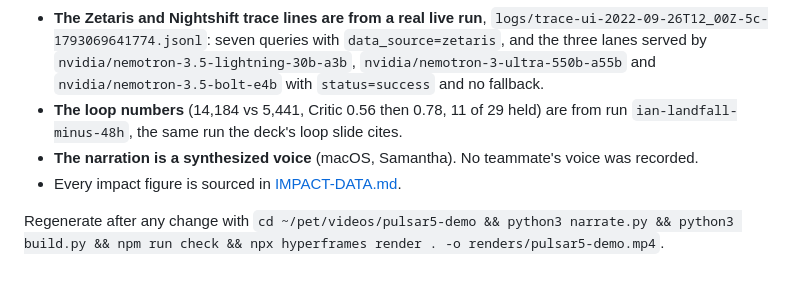
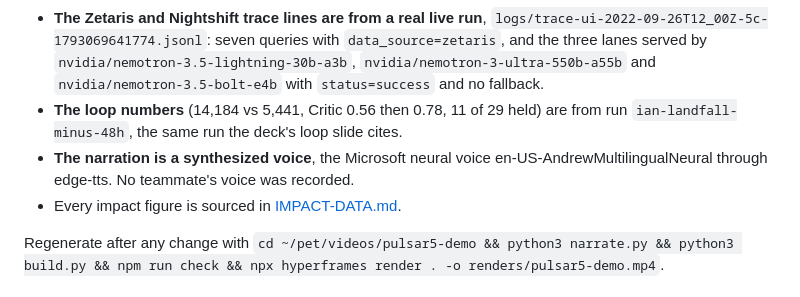
Before and after one commit to lazizbekravshanov/pulsar5, a Markdown page: docs/SUBMISSION.md, the part around one of its changes. Drawn GitHub-style.

```diff
--- a/docs/SUBMISSION.md
+++ b/docs/SUBMISSION.md
@@ -71,7 +71,7 @@ What a judge should know about how it was made, so nothing on screen overclaims:
 - **The console frames are real.** Captured at 1920x1080 from the public deployment, pulsar5-nine.vercel.app, by driving the actual page. That deployment runs SAMPLE_MODE, so its header reads "Zetaris from cache / Nightshift recorded" and the plan panel says "Models that answered: none, fell back". The narration does not claim Nemotron over those frames.
 - **The Zetaris and Nightshift trace lines are from a real live run**, `logs/trace-ui-2022-09-26T12_00Z-5c-1793069641774.jsonl`: seven queries with `data_source=zetaris`, and the three lanes served by `nvidia/nemotron-3.5-lightning-30b-a3b`, `nvidia/nemotron-3-ultra-550b-a55b` and `nvidia/nemotron-3.5-bolt-e4b` with `status=success` and no fallback.
 - **The loop numbers** (14,184 vs 5,441, Critic 0.56 then 0.78, 11 of 29 held) are from run `ian-landfall-minus-48h`, the same run the deck's loop slide cites.
-- **The narration is a synthesized voice** (macOS, Samantha). No teammate's voice was recorded.
+- **The narration is a synthesized voice**, the Microsoft neural voice en-US-AndrewMultilingualNeural through edge-tts. No teammate's voice was recorded.
 - Every impact figure is sourced in [IMPACT-DATA.md](IMPACT-DATA.md).
 
 Regenerate after any change with `cd ~/pet/videos/pulsar5-demo && python3 narrate.py && python3 build.py && npm run check && npx hyperframes render . -o renders/pulsar5-demo.mp4`.
```
Also changed, not shown: other parts of docs/SUBMISSION.md (+2 -2 lines).
